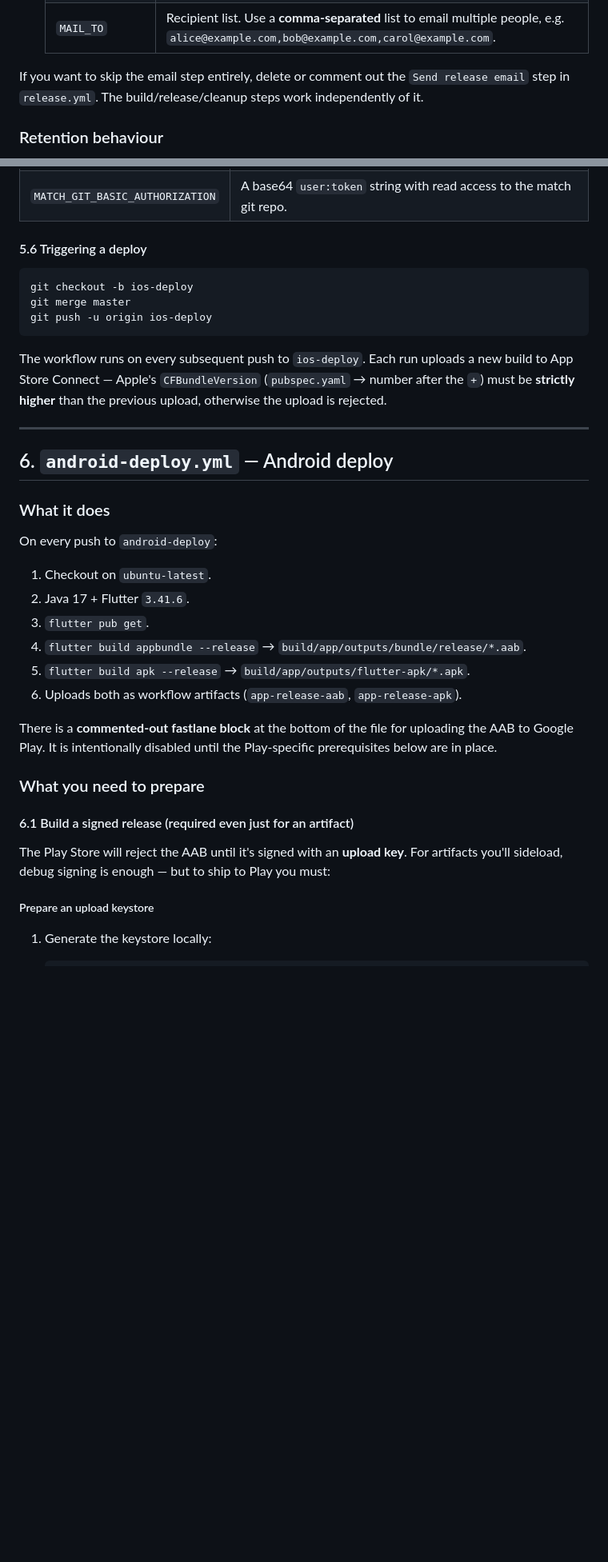
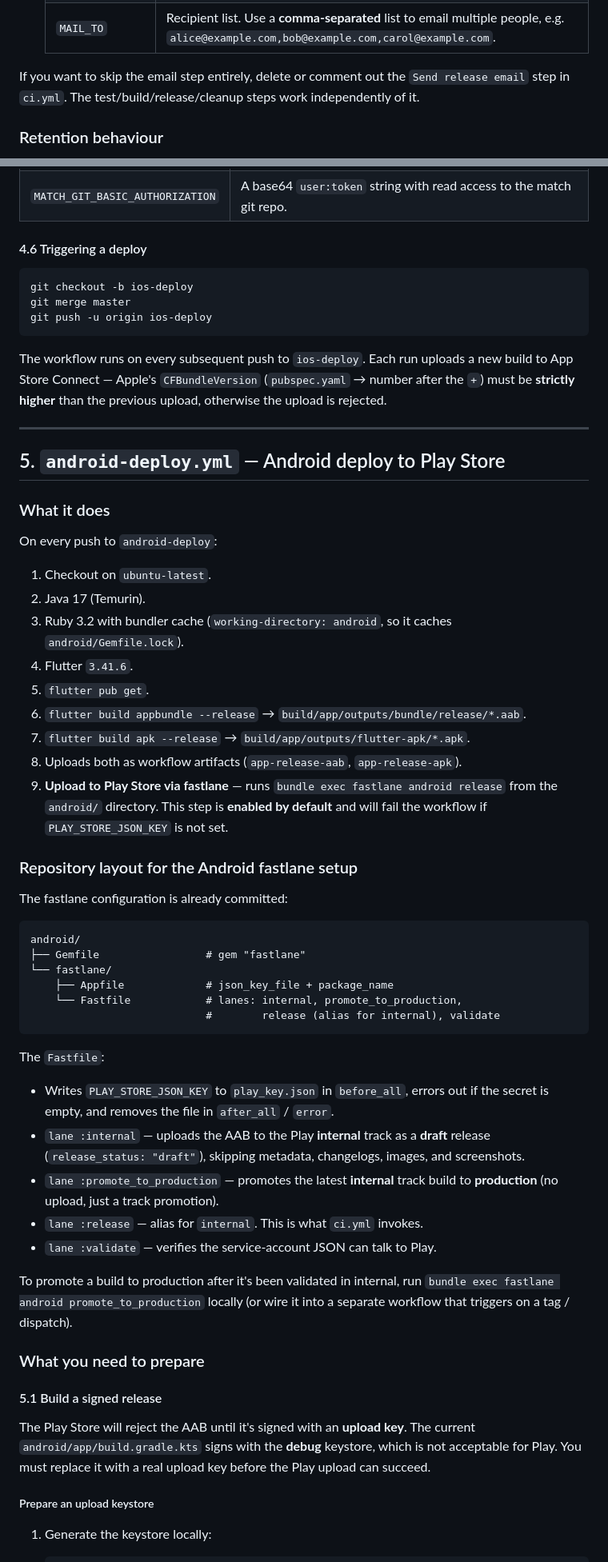
Before and after one commit to hopps02/E-commerce, a Markdown page: doc/guides/CI_CD.md, 2 parts joined by grey strips. Shown at 80% size. GitHub-like rendering; blank space fills up the shorter version.

````diff
--- a/doc/guides/CI_CD.md
+++ b/doc/guides/CI_CD.md
@@ -169,7 +157,7 @@ be rejected by SMTP.
    | `MAIL_TO` | Recipient list. Use a **comma-separated** list to email multiple people, e.g. `alice@example.com,bob@example.com,carol@example.com`. |
 
 If you want to skip the email step entirely, delete or comment out the
-`Send release email` step in `release.yml`. The build/release/cleanup steps
+`Send release email` step in `ci.yml`. The test/build/release/cleanup steps
 work independently of it.
 
 ### Retention behaviour
@@ -301,7 +294,7 @@ For signing (if using fastlane match) you will also need:
 | `MATCH_PASSWORD` | The passphrase that decrypts the match repo. |
 | `MATCH_GIT_BASIC_AUTHORIZATION` | A base64 `user:token` string with read access to the match git repo. |
 
-#### 5.6 Triggering a deploy
+#### 4.6 Triggering a deploy
 
 ```powershell
 git checkout -b ios-deploy
@@ -316,30 +309,62 @@ previous upload, otherwise the upload is rejected.
 
 ---
 
-## 6. `android-deploy.yml` — Android deploy
+## 5. `android-deploy.yml` — Android deploy to Play Store
 
 ### What it does
 
 On every push to `android-deploy`:
 
 1. Checkout on `ubuntu-latest`.
-2. Java 17 + Flutter `3.41.6`.
-3. `flutter pub get`.
-4. `flutter build appbundle --release` → `build/app/outputs/bundle/release/*.aab`.
-5. `flutter build apk --release` → `build/app/outputs/flutter-apk/*.apk`.
-6. Uploads both as workflow artifacts (`app-release-aab`, `app-release-apk`).
+2. Java 17 (Temurin).
+3. Ruby 3.2 with bundler cache (`working-directory: android`, so it caches
+   `android/Gemfile.lock`).
+4. Flutter `3.41.6`.
+5. `flutter pub get`.
+6. `flutter build appbundle --release` → `build/app/outputs/bundle/release/*.aab`.
+7. `flutter build apk --release` → `build/app/outputs/flutter-apk/*.apk`.
+8. Uploads both as workflow artifacts (`app-release-aab`, `app-release-apk`).
+9. **Upload to Play Store via fastlane** — runs `bundle exec fastlane android
+   release` from the `android/` directory. This step is **enabled by default**
+   and will fail the workflow if `PLAY_STORE_JSON_KEY` is not set.
 
-There is a **commented-out fastlane block** at the bottom of the file for
-uploading the AAB to Google Play. It is intentionally disabled until the
-Play-specific prerequisites below are in place.
+### Repository layout for the Android fastlane setup
+
+The fastlane configuration is already committed:
+
+```
+android/
+├── Gemfile                 # gem "fastlane"
+└── fastlane/
+    ├── Appfile             # json_key_file + package_name
+    └── Fastfile            # lanes: internal, promote_to_production,
+                            #        release (alias for internal), validate
+```
+
+The `Fastfile`:
+
+- Writes `PLAY_STORE_JSON_KEY` to `play_key.json` in `before_all`, errors out
+  if the secret is empty, and removes the file in `after_all` / `error`.
+- `lane :internal` — uploads the AAB to the Play **internal** track as a
+  **draft** release (`release_status: "draft"`), skipping metadata,
+  changelogs, images, and screenshots.
+- `lane :promote_to_production` — promotes the latest **internal** track
+  build to **production** (no upload, just a track promotion).
+- `lane :release` — alias for `internal`. This is what `ci.yml` invokes.
+- `lane :validate` — verifies the service-account JSON can talk to Play.
+
+To promote a build to production after it's been validated in internal,
+run `bundle exec fastlane android promote_to_production` locally (or wire
+it into a separate workflow that triggers on a tag / dispatch).
 
 ### What you need to prepare
 
-#### 6.1 Build a signed release (required even just for an artifact)
+#### 5.1 Build a signed release
 
 The Play Store will reject the AAB until it's signed with an **upload key**.
-For artifacts you'll sideload, debug signing is enough — but to ship to Play
-you must:
+The current `android/app/build.gradle.kts` signs with the **debug** keystore,
+which is not acceptable for Play. You must replace it with a real upload key
+before the Play upload can succeed.
 
 ##### Prepare an upload keystore
 
````
Also changed, not shown: other parts of doc/guides/CI_CD.md (+106 -132 lines).
